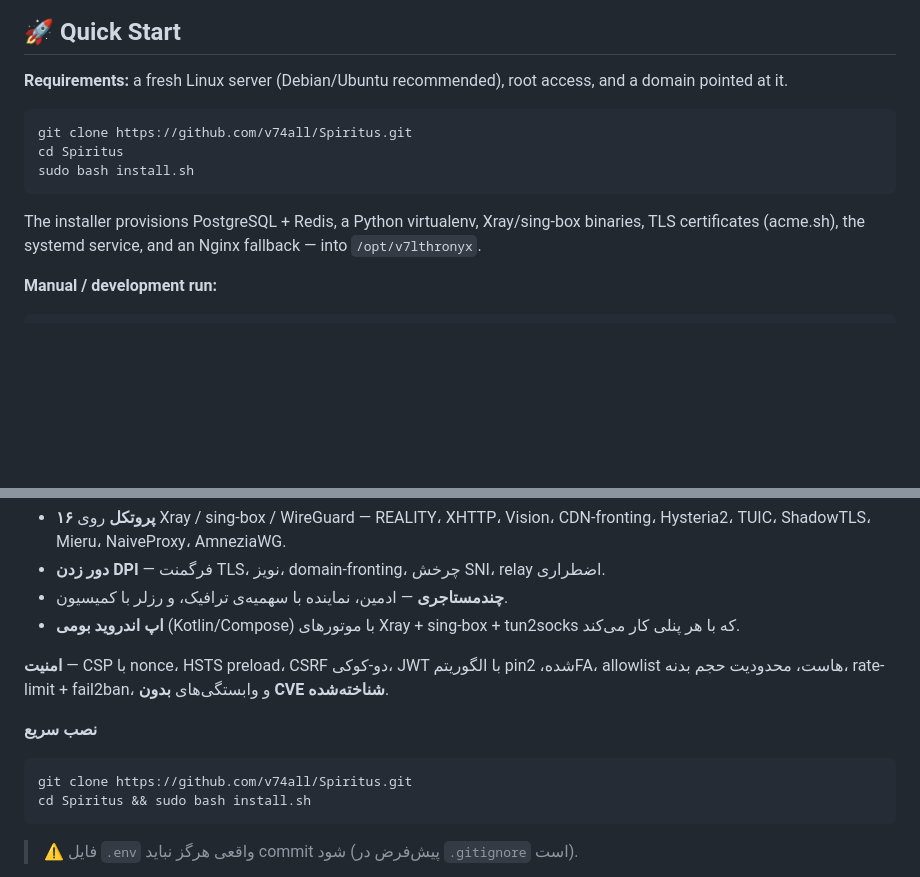
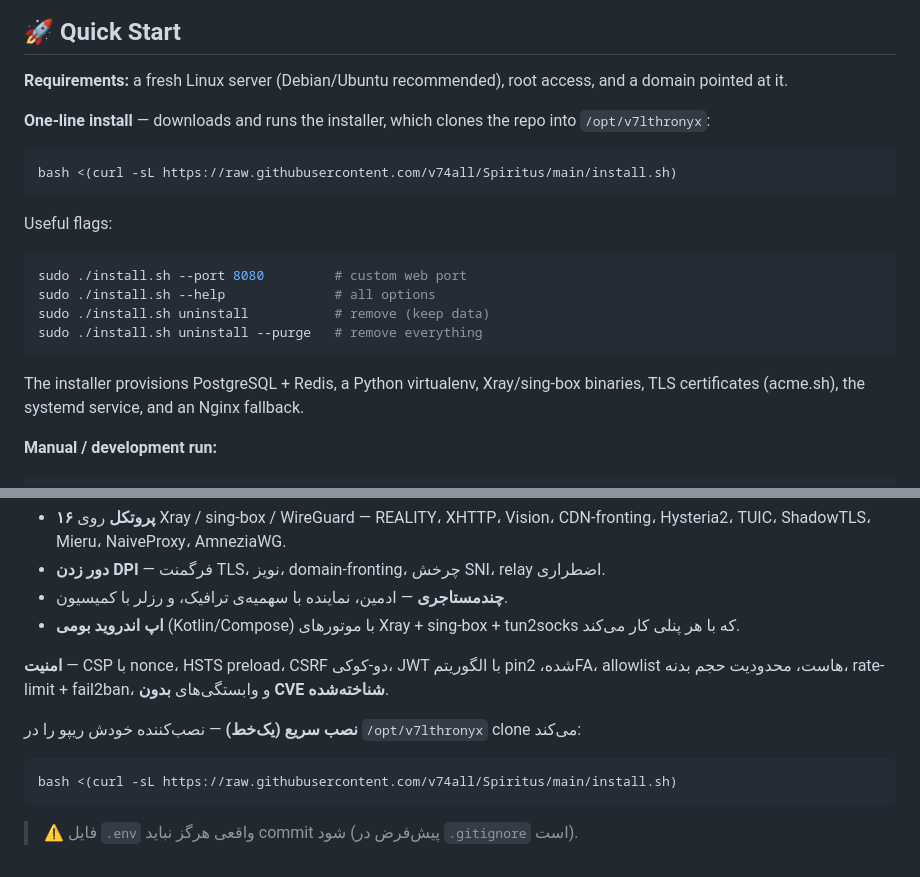
Before and after one commit to v74all/Spiritus, a Markdown page: README.md, 2 parts joined by grey strips. Drawn GitHub-style; blank space fills up the shorter version.

Commit message:
docs: restore one-line installer command in README
Co-Authored-By: Claude Opus 4.8 <noreply@anthropic.com>

````diff
--- a/README.md
+++ b/README.md
@@ -93,13 +93,22 @@ Spiritus is built to be exposed to hostile networks. Defenses are layered:
 
 **Requirements:** a fresh Linux server (Debian/Ubuntu recommended), root access, and a domain pointed at it.
 
+**One-line install** — downloads and runs the installer, which clones the repo into `/opt/v7lthronyx`:
+
 ```bash
-git clone https://github.com/v74all/Spiritus.git
-cd Spiritus
-sudo bash install.sh
+bash <(curl -sL https://raw.githubusercontent.com/v74all/Spiritus/main/install.sh)
 ```
 
-The installer provisions PostgreSQL + Redis, a Python virtualenv, Xray/sing-box binaries, TLS certificates (acme.sh), the systemd service, and an Nginx fallback — into `/opt/v7lthronyx`.
+Useful flags:
+
+```bash
+sudo ./install.sh --port 8080         # custom web port
+sudo ./install.sh --help              # all options
+sudo ./install.sh uninstall           # remove (keep data)
+sudo ./install.sh uninstall --purge   # remove everything
+```
+
+The installer provisions PostgreSQL + Redis, a Python virtualenv, Xray/sing-box binaries, TLS certificates (acme.sh), the systemd service, and an Nginx fallback.
 
 **Manual / development run:**
 
@@ -194,10 +203,9 @@ Released under the [MIT License](LICENSE).
 
 **امنیت** — CSP با nonce، HSTS preload، CSRF دو-کوکی، JWT با الگوریتم pin‌شده، 2FA، allowlist هاست، محدودیت حجم بدنه، rate-limit + fail2ban، و وابستگی‌های **بدون CVE شناخته‌شده**.
 
-**نصب سریع**
+**نصب سریع (یک‌خط)** — نصب‌کننده خودش ریپو را در `/opt/v7lthronyx` clone می‌کند:
 ```bash
-git clone https://github.com/v74all/Spiritus.git
-cd Spiritus && sudo bash install.sh
+bash <(curl -sL https://raw.githubusercontent.com/v74all/Spiritus/main/install.sh)
 ```
 
 > ⚠️ فایل `.env` واقعی هرگز نباید commit شود (پیش‌فرض در `.gitignore` است).
````
